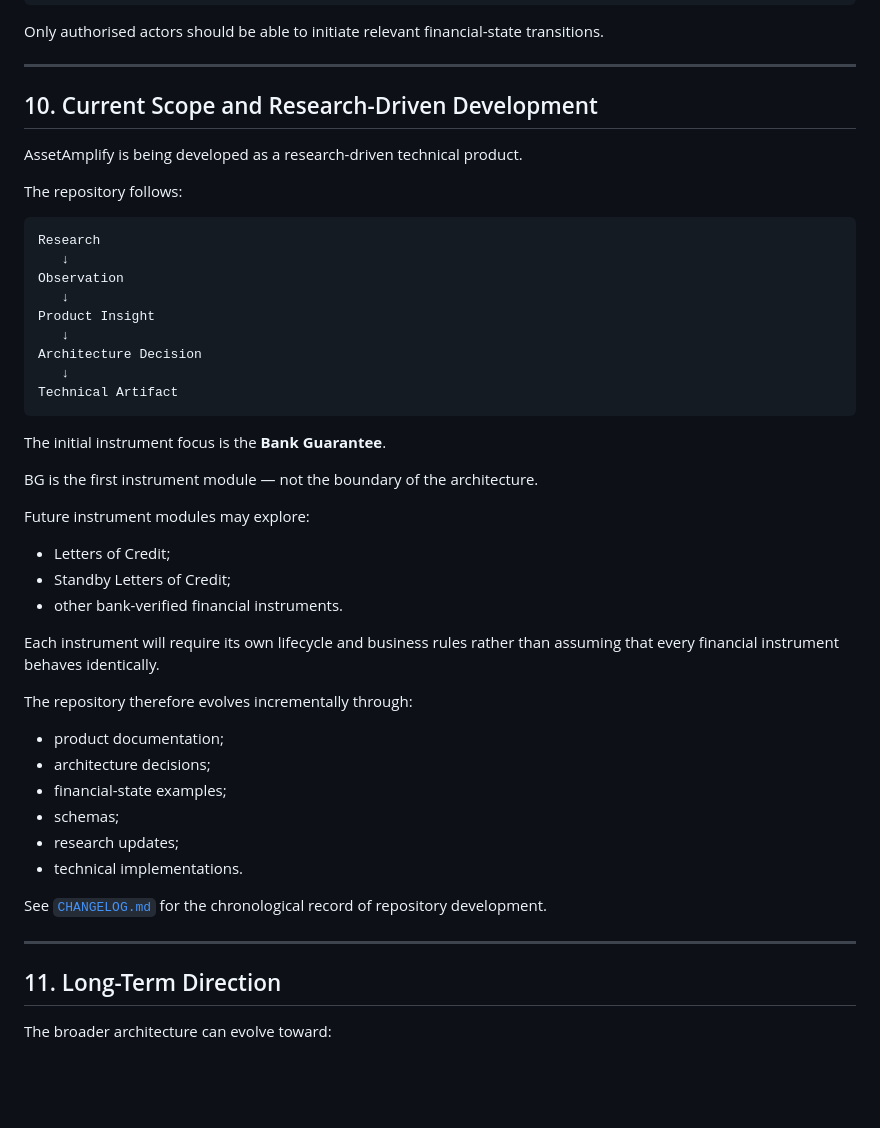
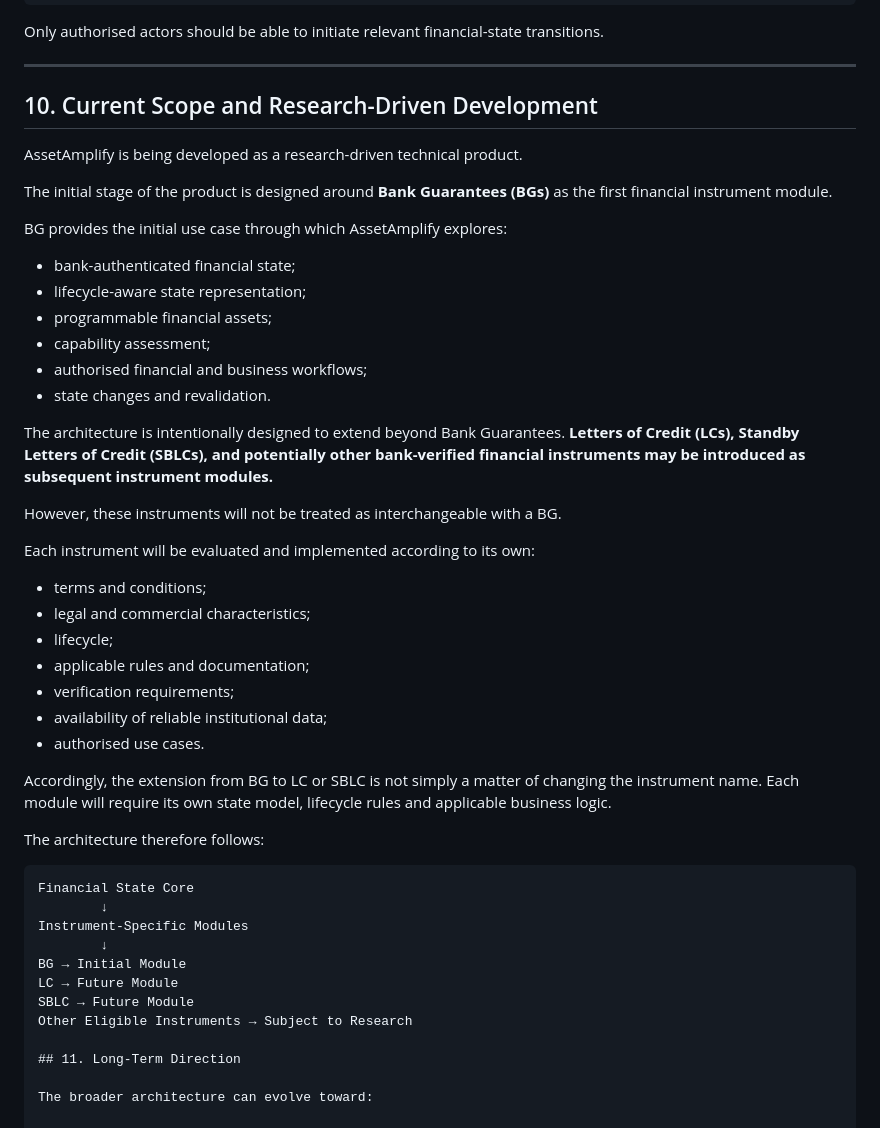
Before and after one commit to ramanarolla1-source/assetamplify, a Markdown page: README.md, the part around the change. GitHub-like rendering; blank space fills up the shorter version.

````diff
--- a/README.md
+++ b/README.md
@@ -395,49 +395,54 @@ Action
 Only authorised actors should be able to initiate relevant financial-state transitions.
 
 ---
-
-## 10. Current Scope and Research-Driven Development
+ ## 10. Current Scope and Research-Driven Development
 
 AssetAmplify is being developed as a research-driven technical product.
 
-The repository follows:
+The initial stage of the product is designed around **Bank Guarantees (BGs)** as
+the first financial instrument module.
+
+BG provides the initial use case through which AssetAmplify explores:
+
+- bank-authenticated financial state;
+- lifecycle-aware state representation;
+- programmable financial assets;
+- capability assessment;
+- authorised financial and business workflows;
+- state changes and revalidation.
+
+The architecture is intentionally designed to extend beyond Bank Guarantees.
+**Letters of Credit (LCs), Standby Letters of Credit (SBLCs), and potentially
+other bank-verified financial instruments may be introduced as subsequent
+instrument modules.**
+
+However, these instruments will not be treated as interchangeable with a BG.
+
+Each instrument will be evaluated and implemented according to its own:
+
+- terms and conditions;
+- legal and commercial characteristics;
+- lifecycle;
+- applicable rules and documentation;
+- verification requirements;
+- availability of reliable institutional data;
+- authorised use cases.
+
+Accordingly, the extension from BG to LC or SBLC is not simply a matter of
+changing the instrument name. Each module will require its own state model,
+lifecycle rules and applicable business logic.
+
+The architecture therefore follows:
 
 ```text
-Research
-   ↓
-Observation
-   ↓
-Product Insight
-   ↓
-Architecture Decision
-   ↓
-Technical Artifact
-```
-
-The initial instrument focus is the **Bank Guarantee**.
-
-BG is the first instrument module — not the boundary of the architecture.
-
-Future instrument modules may explore:
-
-* Letters of Credit;
-* Standby Letters of Credit;
-* other bank-verified financial instruments.
-
-Each instrument will require its own lifecycle and business rules rather than assuming that every financial instrument behaves identically.
-
-The repository therefore evolves incrementally through:
-
-* product documentation;
-* architecture decisions;
-* financial-state examples;
-* schemas;
-* research updates;
-* technical implementations.
-
-See [`CHANGELOG.md`](CHANGELOG.md) for the chronological record of repository development.
-
----
+Financial State Core
+        ↓
+Instrument-Specific Modules
+        ↓
+BG → Initial Module
+LC → Future Module
+SBLC → Future Module
+Other Eligible Instruments → Subject to Research
 
 ## 11. Long-Term Direction
 
````
